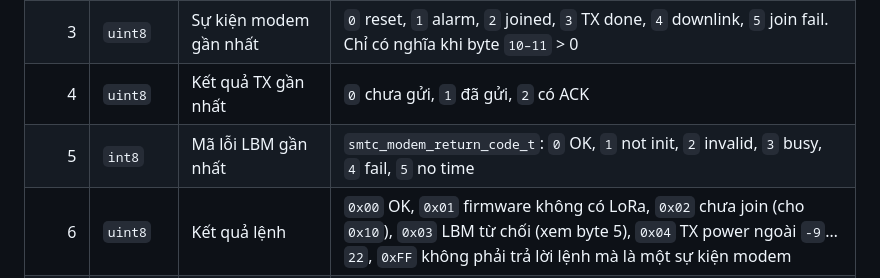
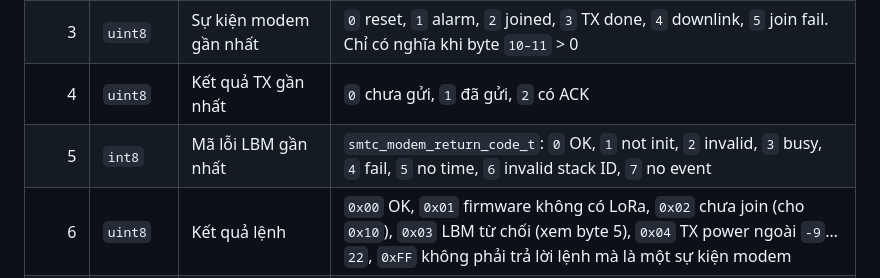
Before and after one commit to TuanPT176/BLE_Wearable, a Markdown page: DEVICE_WEBAPP_PROTOCOL.md, the part around the change. Drawn GitHub-style.

Commit message:
Edit DEVICE PROTOCOL

```diff
--- a/DEVICE_WEBAPP_PROTOCOL.md
+++ b/DEVICE_WEBAPP_PROTOCOL.md
@@ -592,7 +592,7 @@ Gói duy nhất firmware hiện gửi trên `FE46` (notify). Trả lời các l
 | 2 | `int8` | TX power cap | dBm, giới hạn công suất phát của SX1262 |
 | 3 | `uint8` | Sự kiện modem gần nhất | `0` reset, `1` alarm, `2` joined, `3` TX done, `4` downlink, `5` join fail. Chỉ có nghĩa khi byte `10–11` > 0 |
 | 4 | `uint8` | Kết quả TX gần nhất | `0` chưa gửi, `1` đã gửi, `2` có ACK |
-| 5 | `int8` | Mã lỗi LBM gần nhất | `smtc_modem_return_code_t`: `0` OK, `1` not init, `2` invalid, `3` busy, `4` fail, `5` no time |
+| 5 | `int8` | Mã lỗi LBM gần nhất | `smtc_modem_return_code_t`: `0` OK, `1` not init, `2` invalid, `3` busy, `4` fail, `5` no time, `6` invalid stack ID, `7` no event |
 | 6 | `uint8` | Kết quả lệnh | `0x00` OK, `0x01` firmware không có LoRa, `0x02` chưa join (cho `0x10`), `0x03` LBM từ chối (xem byte 5), `0x04` TX power ngoài `-9`…`22`, `0xFF` không phải trả lời lệnh mà là một sự kiện modem |
 | 7 | `uint8` | Modem | `0` chưa khởi động, `1` đang trong `smtc_modem_init()`, `2` đã khởi động |
 | 8–9 | `uint16` LE | Số uplink đã yêu cầu | |
```
